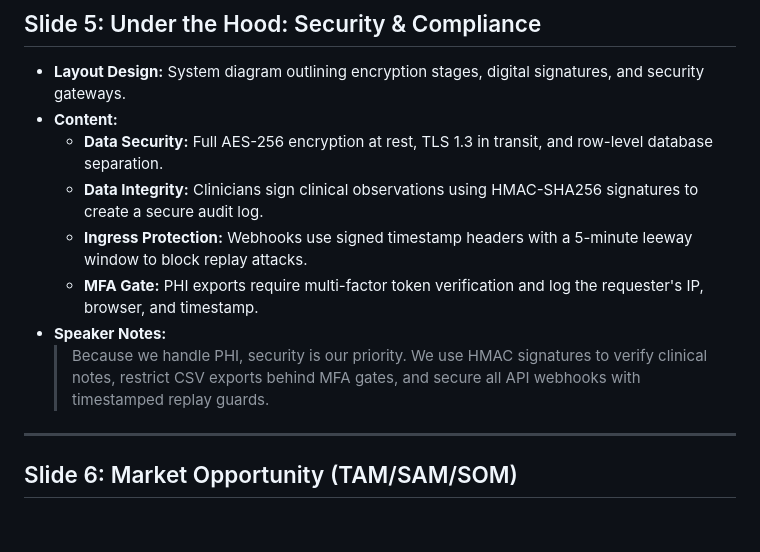
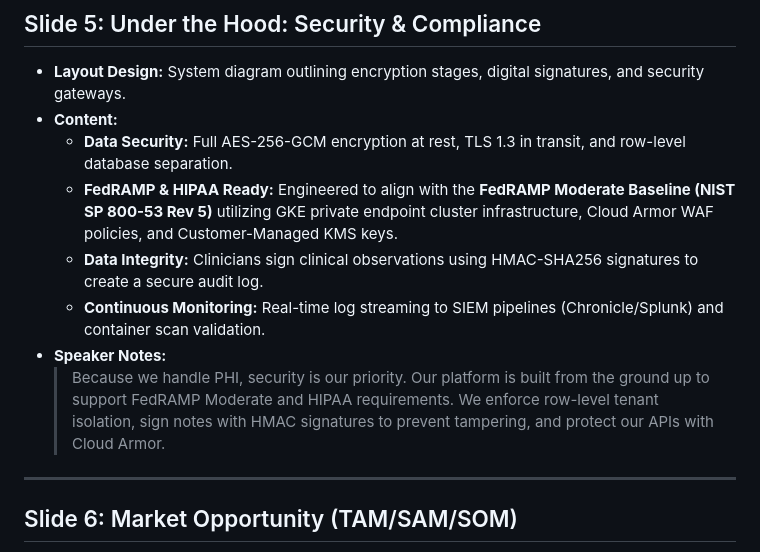
Before and after one commit to csolivan11/optified-platform, a Markdown page: investor_data_room/pitch_deck.md, the part around the change. GitHub-like rendering; blank space fills up the shorter version.

```diff
--- a/investor_data_room/pitch_deck.md
+++ b/investor_data_room/pitch_deck.md
@@ -53,12 +53,12 @@
 ## Slide 5: Under the Hood: Security & Compliance
 * **Layout Design:** System diagram outlining encryption stages, digital signatures, and security gateways.
 * **Content:**
-  * **Data Security:** Full AES-256 encryption at rest, TLS 1.3 in transit, and row-level database separation.
+  * **Data Security:** Full AES-256-GCM encryption at rest, TLS 1.3 in transit, and row-level database separation.
+  * **FedRAMP & HIPAA Ready:** Engineered to align with the **FedRAMP Moderate Baseline (NIST SP 800-53 Rev 5)** utilizing GKE private endpoint cluster infrastructure, Cloud Armor WAF policies, and Customer-Managed KMS keys.
   * **Data Integrity:** Clinicians sign clinical observations using HMAC-SHA256 signatures to create a secure audit log.
-  * **Ingress Protection:** Webhooks use signed timestamp headers with a 5-minute leeway window to block replay attacks.
-  * **MFA Gate:** PHI exports require multi-factor token verification and log the requester's IP, browser, and timestamp.
+  * **Continuous Monitoring:** Real-time log streaming to SIEM pipelines (Chronicle/Splunk) and container scan validation.
 * **Speaker Notes:**
-  > Because we handle PHI, security is our priority. We use HMAC signatures to verify clinical notes, restrict CSV exports behind MFA gates, and secure all API webhooks with timestamped replay guards.
+  > Because we handle PHI, security is our priority. Our platform is built from the ground up to support FedRAMP Moderate and HIPAA requirements. We enforce row-level tenant isolation, sign notes with HMAC signatures to prevent tampering, and protect our APIs with Cloud Armor.
 
 ---
 
```
Also changed, not shown: investor_data_room/business_plan.md (+6 -1 lines).
